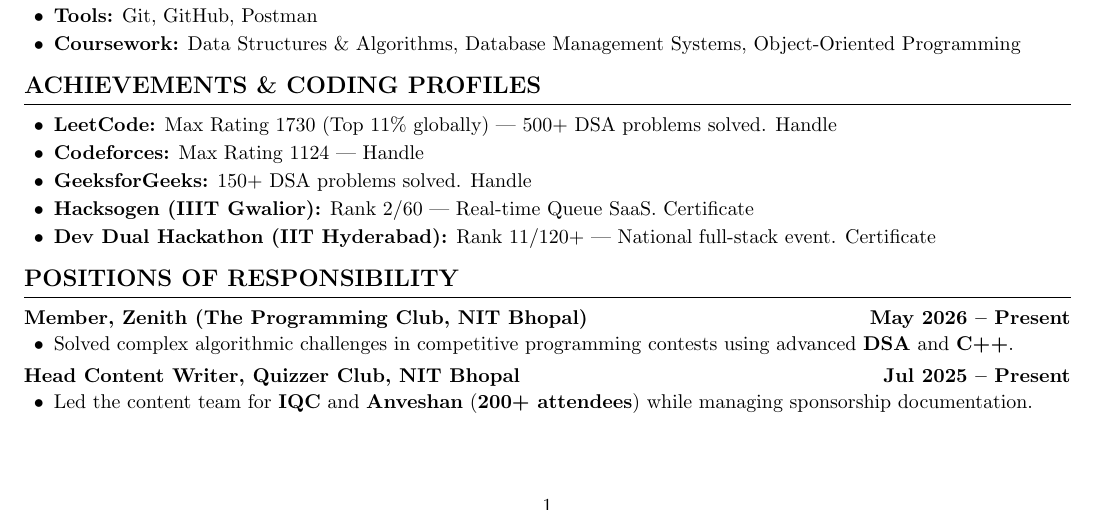
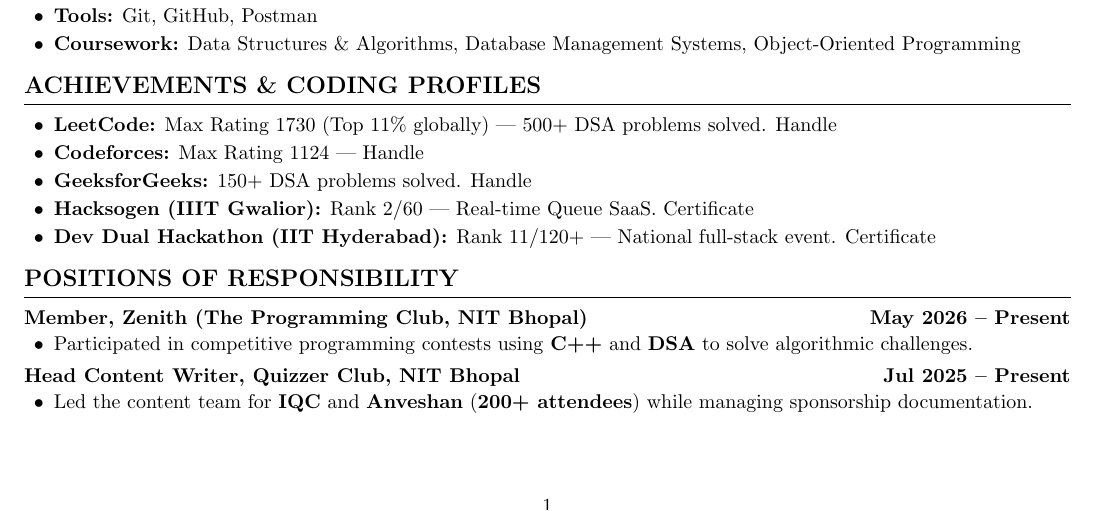
Before and after one commit to VaishnavAmbilpur/resume, a LaTeX CV (resume.tex): part of the page, cut so that both start at the same text. Compiled offline with pdfLaTeX.

Commit message:
Update resume.tex

```diff
--- a/resume.tex
+++ b/resume.tex
@@ -129,7 +129,7 @@
 \vspace{2pt}
 \noindent\textbf{Member, Zenith (The Programming Club, NIT Bhopal)} \hfill \textbf{May 2026 -- Present}
 \begin{itemize}[label={\textbullet}, leftmargin=15pt, itemsep=1pt, topsep=1pt]
-    \item Solved complex algorithmic challenges in competitive programming contests using advanced \textbf{DSA} and \textbf{C++}.
+    \item Participated in competitive programming contests using \textbf{C++} and \textbf{DSA} to solve algorithmic challenges.
 \end{itemize}
 
 \vspace{3pt}
```
